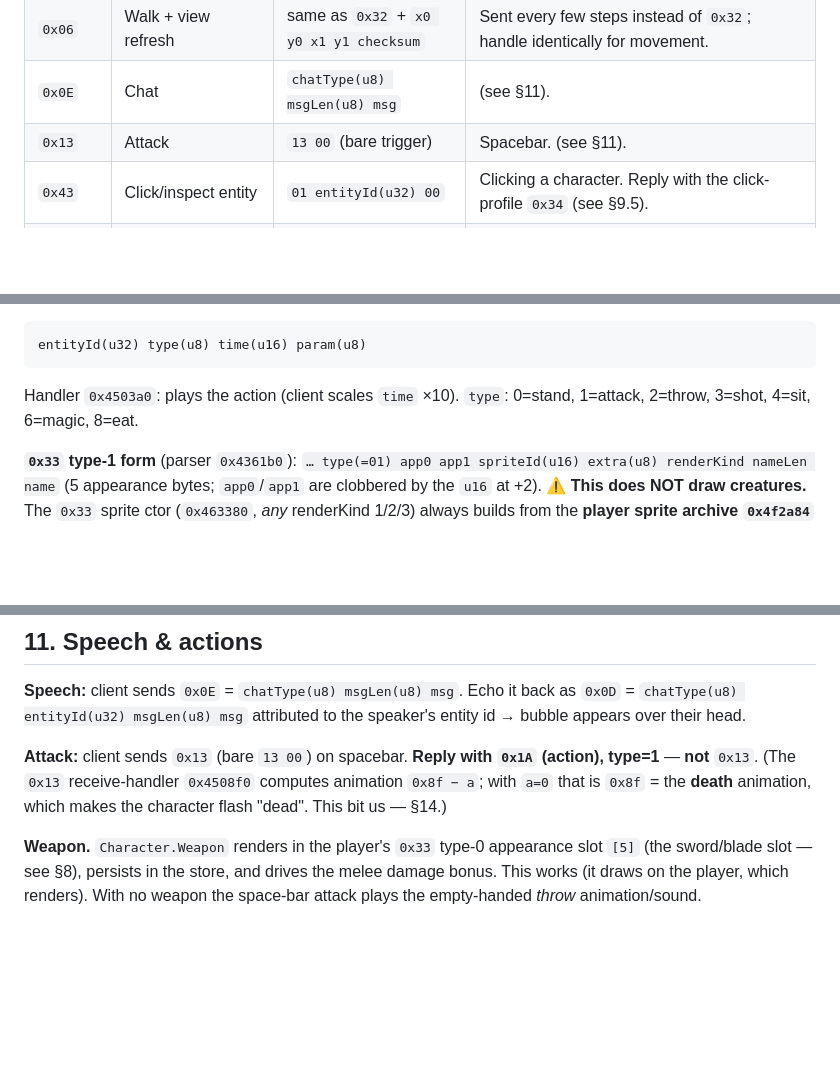
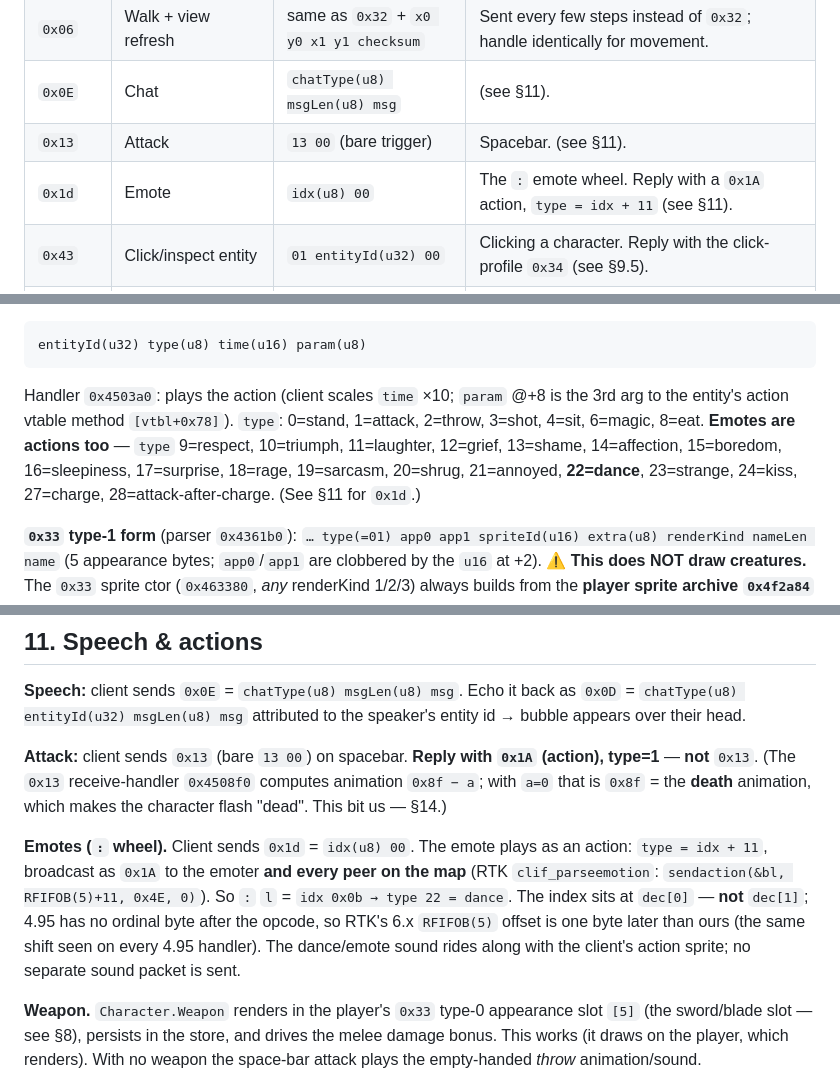
Before and after one commit to Essorcal/Project1998, a Markdown page: docs/NexusTK-4.95-Protocol.md, 3 parts joined by grey strips. GitHub-like rendering; blank space fills up the shorter version.

Commit message:
docs: emote wheel (0x1d -> 0x1A action), full action-type table
Document the ':' emote wheel: 0x1d idx -> 0x1A action type = idx+11, index at
dec[0] (no 6.x ordinal byte), broadcast to self + peers. Add the full emote
action-type list (22=dance) to the 0x1A reference and the client->server table.

Co-Authored-By: Claude Opus 4.8 <noreply@anthropic.com>

````diff
--- a/docs/NexusTK-4.95-Protocol.md
+++ b/docs/NexusTK-4.95-Protocol.md
@@ -248,6 +248,7 @@ Bodies below are **decrypted** payloads (what you build before encrypting). `u16
 | `0x06` | Walk + view refresh | same as `0x32` + `x0 y0 x1 y1 checksum` | Sent every few steps instead of `0x32`; handle identically for movement. |
 | `0x0E` | Chat | `chatType(u8) msgLen(u8) msg` | (see §11). |
 | `0x13` | Attack | `13 00` (bare trigger) | Spacebar. (see §11). |
+| `0x1d` | Emote | `idx(u8) 00` | The `:` emote wheel. Reply with a `0x1A` action, `type = idx + 11` (see §11). |
 | `0x43` | Click/inspect entity | `01 entityId(u32) 00` | Clicking a character. Reply with the click-profile `0x34` (see §9.5). |
 | `0x2d` | Profile key | `2d 00` (byte 0 = self) | Pressing the profile key. Reply with the self-profile `0x39` (see §9.5). |
 | `0x4f` | Change profile | `picSize(u16) pic[] blurbLen(u8) blurb[] 00` | Player saved their profile edit. Persist the picture + blurb; reply with a `0x02` message. (see §9.5) |
@@ -306,8 +307,11 @@ Handler `0x450170`: shows `msg` in a bubble over the entity.
 ```
 entityId(u32) type(u8) time(u16) param(u8)
 ```
-Handler `0x4503a0`: plays the action (client scales `time` ×10). `type`: 0=stand, 1=attack, 2=throw,
-3=shot, 4=sit, 6=magic, 8=eat.
+Handler `0x4503a0`: plays the action (client scales `time` ×10; `param` @+8 is the 3rd arg to the
+entity's action vtable method `[vtbl+0x78]`). `type`: 0=stand, 1=attack, 2=throw, 3=shot, 4=sit,
+6=magic, 8=eat. **Emotes are actions too** — `type` 9=respect, 10=triumph, 11=laughter, 12=grief,
+13=shame, 14=affection, 15=boredom, 16=sleepiness, 17=surprise, 18=rage, 19=sarcasm, 20=shrug,
+21=annoyed, **22=dance**, 23=strange, 24=kiss, 27=charge, 28=attack-after-charge. (See §11 for `0x1d`.)
 
 **`0x33` type-1 form** (parser `0x4361b0`): `… type(=01) app0 app1 spriteId(u16) extra(u8) renderKind nameLen name`
 (5 appearance bytes; `app0`/`app1` are clobbered by the `u16` at +2). **⚠ This does NOT draw creatures.**
@@ -652,6 +656,13 @@ over their head.
 **Attack:** client sends `0x13` (bare `13 00`) on spacebar. **Reply with `0x1A` (action), type=1** —
 **not** `0x13`. (The `0x13` receive-handler `0x4508f0` computes animation `0x8f − a`; with `a=0` that
 is `0x8f` = the **death** animation, which makes the character flash "dead". This bit us — §14.)
+
+**Emotes (`:` wheel).** Client sends `0x1d` = `idx(u8) 00`. The emote plays as an action:
+`type = idx + 11`, broadcast as `0x1A` to the emoter **and every peer on the map** (RTK
+`clif_parseemotion`: `sendaction(&bl, RFIFOB(5)+11, 0x4E, 0)`). So `:` `l` = `idx 0x0b → type 22 =
+dance`. The index sits at `dec[0]` — **not** `dec[1]`; 4.95 has no ordinal byte after the opcode, so
+RTK's 6.x `RFIFOB(5)` offset is one byte later than ours (the same shift seen on every 4.95 handler).
+The dance/emote sound rides along with the client's action sprite; no separate sound packet is sent.
 
 **Weapon.** `Character.Weapon` renders in the player's `0x33` type-0 appearance slot `[5]` (the sword/blade
 slot — see §8), persists in the store, and drives the melee damage bonus. This works (it draws on the
````
